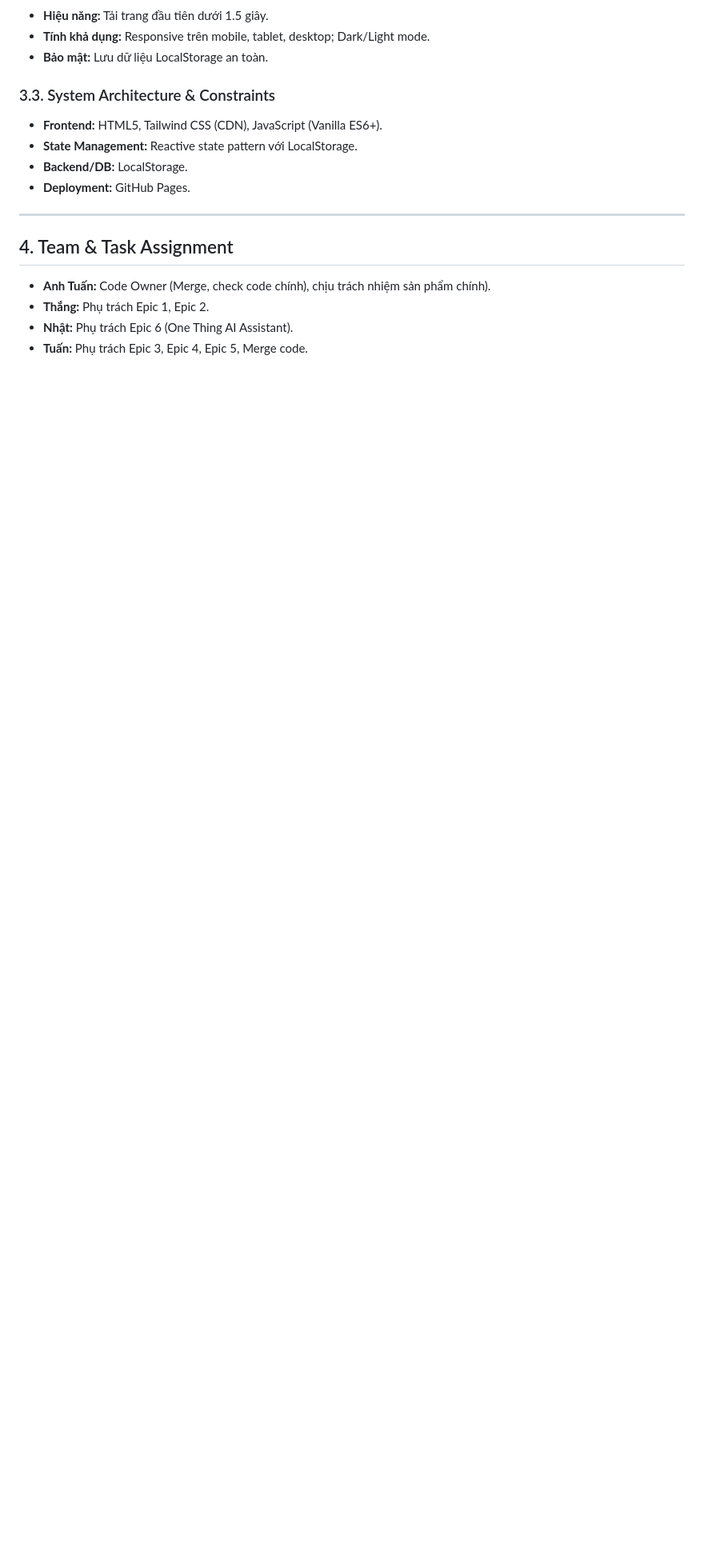
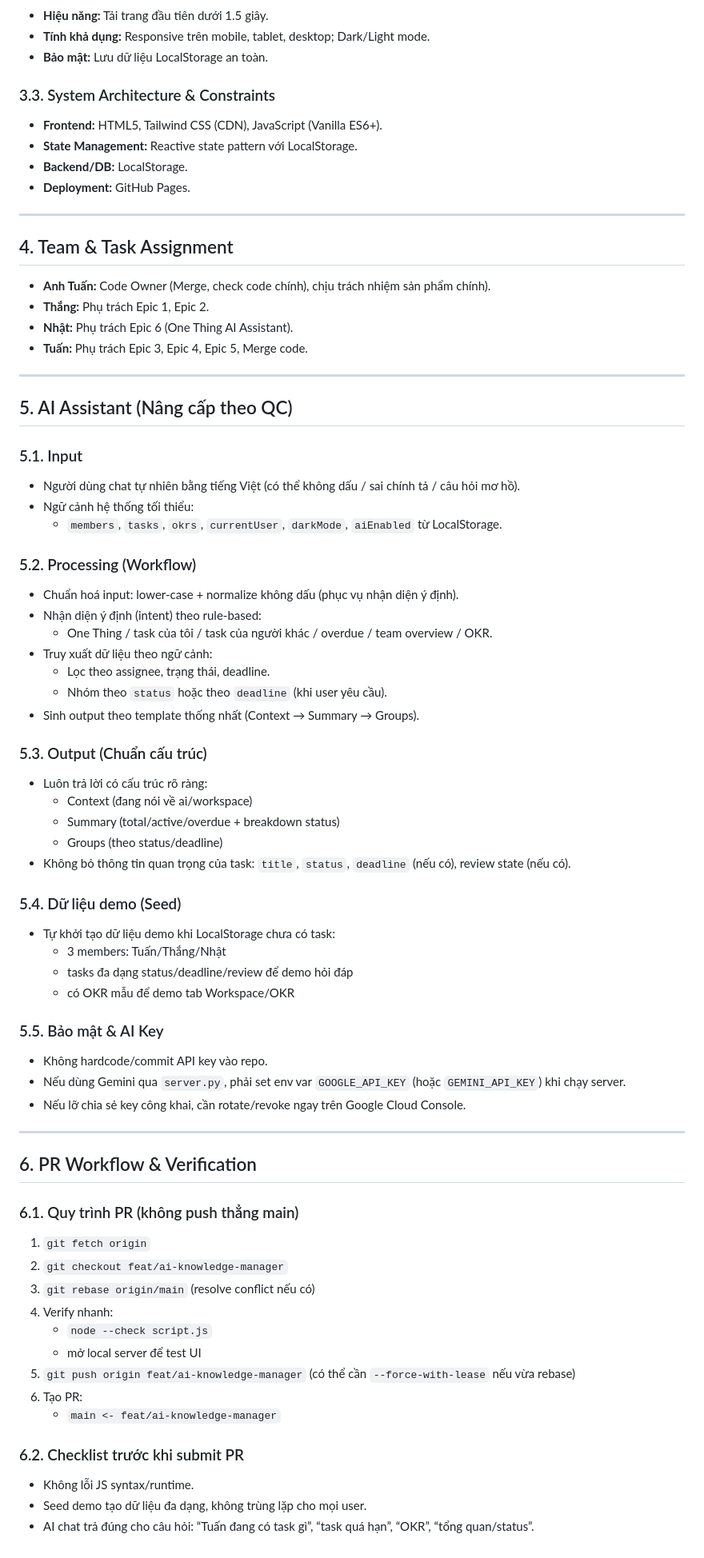
Before and after one commit to tatuanfpt/The3Musk, a Markdown page: REQUIREMENTS.md, the part around the change. Shown at 80% size. Rendered like a GitHub page; blank space fills up the shorter version.

Commit message:
docs: update AI requirements + PR workflow checklist

```diff
--- a/REQUIREMENTS.md
+++ b/REQUIREMENTS.md
@@ -57,3 +57,59 @@ Dự án **3Musk + One Thing** được xây dựng nhằm tối ưu hóa hiệu
 - **Thắng:** Phụ trách Epic 1, Epic 2.
 - **Nhật:** Phụ trách Epic 6 (One Thing AI Assistant).
 - **Tuấn:** Phụ trách Epic 3, Epic 4, Epic 5, Merge code.
+
+---
+
+## 5. AI Assistant (Nâng cấp theo QC)
+
+### 5.1. Input
+- Người dùng chat tự nhiên bằng tiếng Việt (có thể không dấu / sai chính tả / câu hỏi mơ hồ).
+- Ngữ cảnh hệ thống tối thiểu:
+  - `members`, `tasks`, `okrs`, `currentUser`, `darkMode`, `aiEnabled` từ LocalStorage.
+
+### 5.2. Processing (Workflow)
+- Chuẩn hoá input: lower-case + normalize không dấu (phục vụ nhận diện ý định).
+- Nhận diện ý định (intent) theo rule-based:
+  - One Thing / task của tôi / task của người khác / overdue / team overview / OKR.
+- Truy xuất dữ liệu theo ngữ cảnh:
+  - Lọc theo assignee, trạng thái, deadline.
+  - Nhóm theo `status` hoặc theo `deadline` (khi user yêu cầu).
+- Sinh output theo template thống nhất (Context → Summary → Groups).
+
+### 5.3. Output (Chuẩn cấu trúc)
+- Luôn trả lời có cấu trúc rõ ràng:
+  - Context (đang nói về ai/workspace)
+  - Summary (total/active/overdue + breakdown status)
+  - Groups (theo status/deadline)
+- Không bỏ thông tin quan trọng của task: `title`, `status`, `deadline` (nếu có), review state (nếu có).
+
+### 5.4. Dữ liệu demo (Seed)
+- Tự khởi tạo dữ liệu demo khi LocalStorage chưa có task:
+  - 3 members: Tuấn/Thắng/Nhật
+  - tasks đa dạng status/deadline/review để demo hỏi đáp
+  - có OKR mẫu để demo tab Workspace/OKR
+
+### 5.5. Bảo mật & AI Key
+- Không hardcode/commit API key vào repo.
+- Nếu dùng Gemini qua `server.py`, phải set env var `GOOGLE_API_KEY` (hoặc `GEMINI_API_KEY`) khi chạy server.
+- Nếu lỡ chia sẻ key công khai, cần rotate/revoke ngay trên Google Cloud Console.
+
+---
+
+## 6. PR Workflow & Verification
+
+### 6.1. Quy trình PR (không push thẳng main)
+1. `git fetch origin`
+2. `git checkout feat/ai-knowledge-manager`
+3. `git rebase origin/main` (resolve conflict nếu có)
+4. Verify nhanh:
+   - `node --check script.js`
+   - mở local server để test UI
+5. `git push origin feat/ai-knowledge-manager` (có thể cần `--force-with-lease` nếu vừa rebase)
+6. Tạo PR:
+   - `main <- feat/ai-knowledge-manager`
+
+### 6.2. Checklist trước khi submit PR
+- Không lỗi JS syntax/runtime.
+- Seed demo tạo dữ liệu đa dạng, không trùng lặp cho mọi user.
+- AI chat trả đúng cho câu hỏi: “Tuấn đang có task gì”, “task quá hạn”, “OKR”, “tổng quan/status”.
```
Also changed, not shown: TASK_BREAKDOWN.md (+50 -16 lines).
